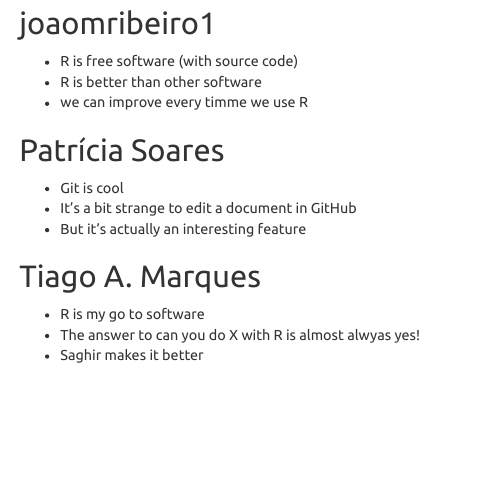
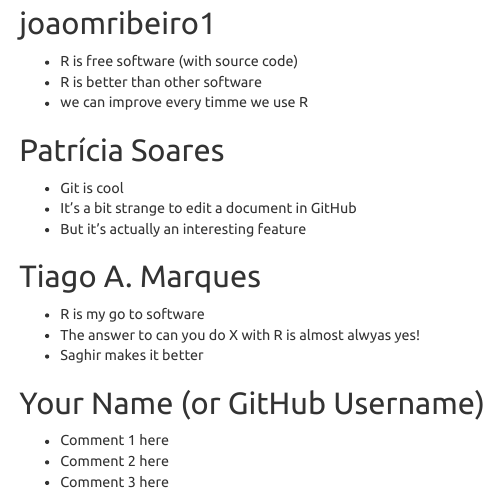
Before and after one commit to saghirb/Comments-about-R, an R Markdown document (20190524-Comments.Rmd): the page in a window 1100 px wide, from 470 px down. Rendered offline with R 4.5, knitr and Pandoc, with nearby package versions; menus at the side of the page are left out.

Commit message:
Your Name: What I like about R

```diff
--- a/20190524-Comments.Rmd
+++ b/20190524-Comments.Rmd
@@ -46,3 +46,9 @@ Please use the following format:
 + R is my go to software
 + The answer to can you do X with R is almost alwyas yes!
 + Saghir makes it better
+
+## Your Name (or GitHub Username)
+
++ Comment 1 here
++ Comment 2 here
++ Comment 3 here
```
